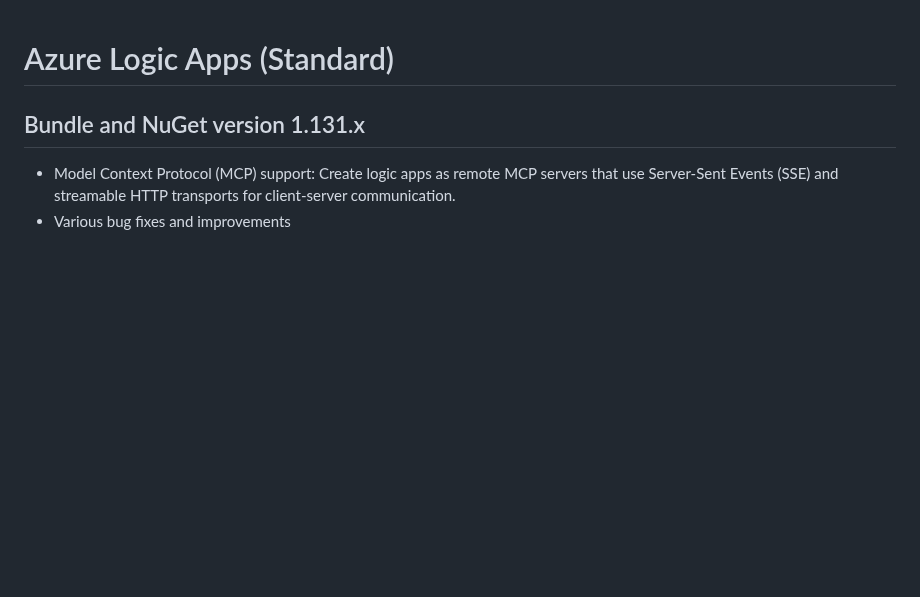
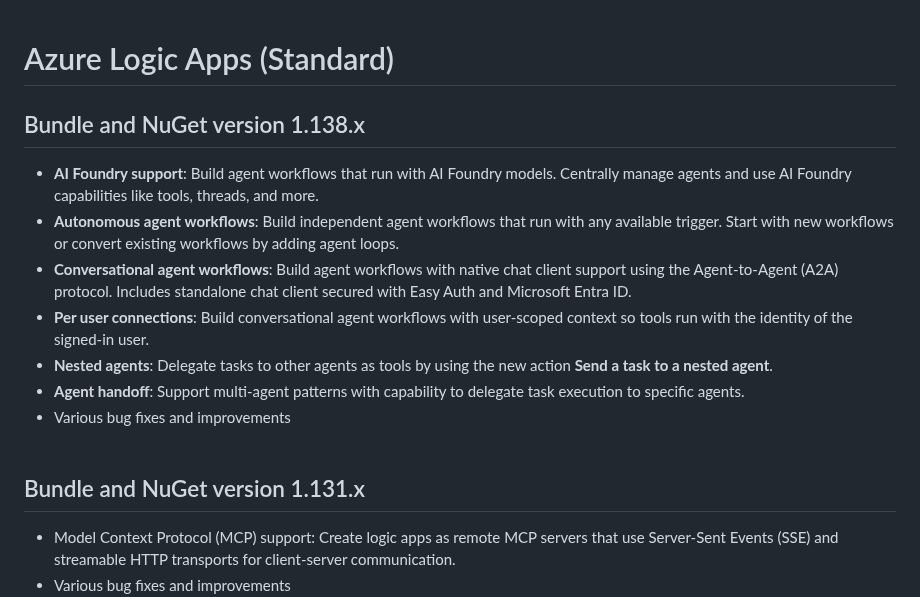
Before and after one commit to Azure/logicapps, a Markdown page: CHANGELOG.md, the part around the change. Rendered like a GitHub page; blank space fills up the shorter version.

Commit message:
Update CHANGELOG with new features and fixes (#1434)
* Update CHANGELOG with new features and fixes

Updating changelog

* Fix action name.

* Consistency edit

---------

Co-authored-by: Esther Fan <ecfan@users.noreply.github.com>

```diff
--- a/CHANGELOG.md
+++ b/CHANGELOG.md
@@ -1,4 +1,14 @@
 # Azure Logic Apps (Standard)
+
+## Bundle and NuGet version 1.138.x
+- **AI Foundry support**: Build agent workflows that run with AI Foundry models. Centrally manage agents and use AI Foundry capabilities like tools, threads, and more.
+- **Autonomous agent workflows**: Build independent agent workflows that run with any available trigger. Start with new workflows or convert existing workflows by adding agent loops.
+- **Conversational agent workflows**: Build agent workflows with native chat client support using the Agent-to-Agent (A2A) protocol. Includes standalone chat client secured with Easy Auth and Microsoft Entra ID.
+- **Per user connections**: Build conversational agent workflows with user-scoped context so tools run with the identity of the signed-in user.
+- **Nested agents**: Delegate tasks to other agents as tools by using the new action **Send a task to a nested agent**.
+- **Agent handoff**: Support multi-agent patterns with capability to delegate task execution to specific agents.
+- Various bug fixes and improvements
+<br><br>
 
 ## Bundle and NuGet version 1.131.x
 - Model Context Protocol (MCP) support: Create logic apps as remote MCP servers that use Server-Sent Events (SSE) and streamable HTTP transports for client-server communication.
```
